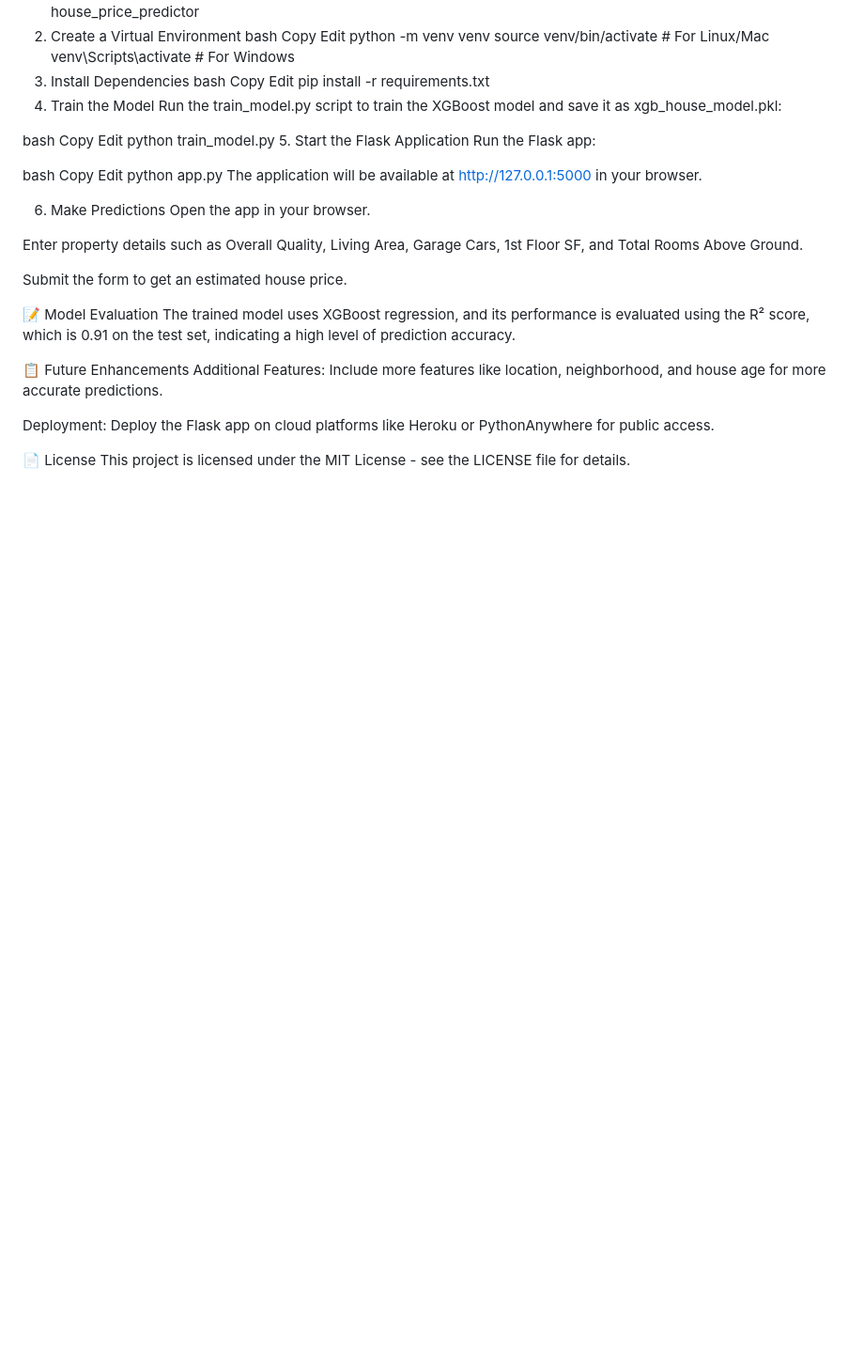
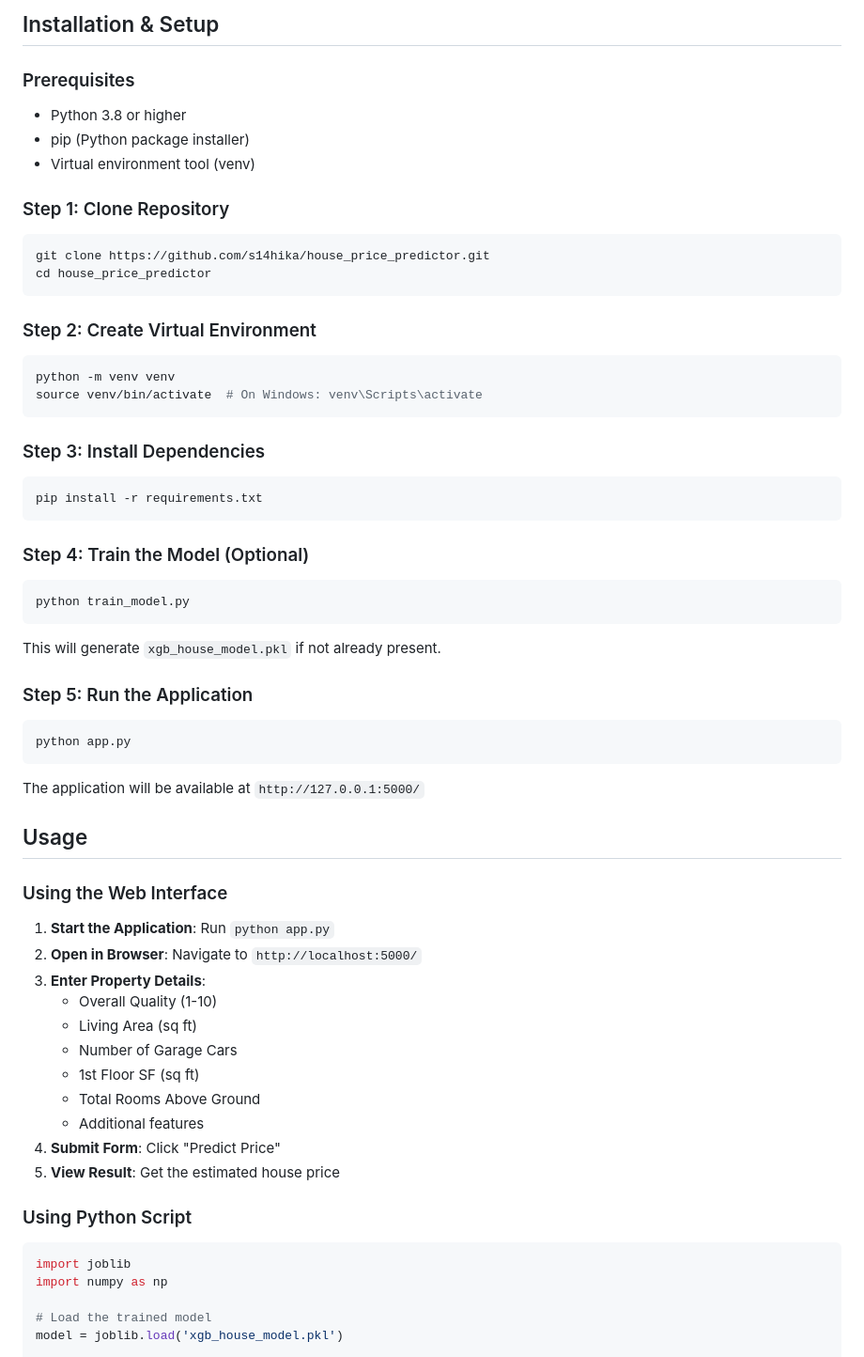
Before and after one commit to s14hika/house_price_predictor, a Markdown page: readme.md, the part around one of its changes. Shown at 94% size. GitHub-like rendering; blank space fills up the shorter version.

````diff
--- a/readme.md
+++ b/readme.md
@@ -49,48 +72,68 @@ Edit
+## Installation & Setup
+
+### Prerequisites
+- Python 3.8 or higher
+- pip (Python package installer)
+- Virtual environment tool (venv)
+
+### Step 1: Clone Repository
+
+```bash
 git clone https://github.com/s14hika/house_price_predictor.git
 cd house_price_predictor
-2. Create a Virtual Environment
-bash
-Copy
-Edit
+```
+
+### Step 2: Create Virtual Environment
+
+```bash
 python -m venv venv
-source venv/bin/activate   # For Linux/Mac
-venv\Scripts\activate      # For Windows
-3. Install Dependencies
-bash
-Copy
-Edit
+source venv/bin/activate  # On Windows: venv\Scripts\activate
+```
+
+### Step 3: Install Dependencies
+
+```bash
 pip install -r requirements.txt
-4. Train the Model
-Run the train_model.py script to train the XGBoost model and save it as xgb_house_model.pkl:
+```
 
-bash
-Copy
-Edit
+### Step 4: Train the Model (Optional)
+
+```bash
 python train_model.py
-5. Start the Flask Application
-Run the Flask app:
+```
 
-bash
-Copy
-Edit
+This will generate `xgb_house_model.pkl` if not already present.
+
+### Step 5: Run the Application
+
+```bash
 python app.py
-The application will be available at http://127.0.0.1:5000 in your browser.
+```
 
-6. Make Predictions
-Open the app in your browser.
+The application will be available at `http://127.0.0.1:5000/`
 
-Enter property details such as Overall Quality, Living Area, Garage Cars, 1st Floor SF, and Total Rooms Above Ground.
+## Usage
 
-Submit the form to get an estimated house price.
+### Using the Web Interface
 
-📝 Model Evaluation
-The trained model uses XGBoost regression, and its performance is evaluated using the R² score, which is 0.91 on the test set, indicating a high level of prediction accuracy.
+1. **Start the Application**: Run `python app.py`
+2. **Open in Browser**: Navigate to `http://localhost:5000/`
+3. **Enter Property Details**:
+   - Overall Quality (1-10)
+   - Living Area (sq ft)
+   - Number of Garage Cars
+   - 1st Floor SF (sq ft)
+   - Total Rooms Above Ground
+   - Additional features
+4. **Submit Form**: Click "Predict Price"
+5. **View Result**: Get the estimated house price
 
-📋 Future Enhancements
-Additional Features: Include more features like location, neighborhood, and house age for more accurate predictions.
+### Using Python Script
 
-Deployment: Deploy the Flask app on cloud platforms like Heroku or PythonAnywhere for public access.
+```python
+import joblib
+import numpy as np
 
-📄 License
-This project is licensed under the MIT License - see the LICENSE file for details.
+# Load the trained model
+model = joblib.load('xgb_house_model.pkl')
 
````
Also changed, not shown: other parts of readme.md (+171 -35 lines).
